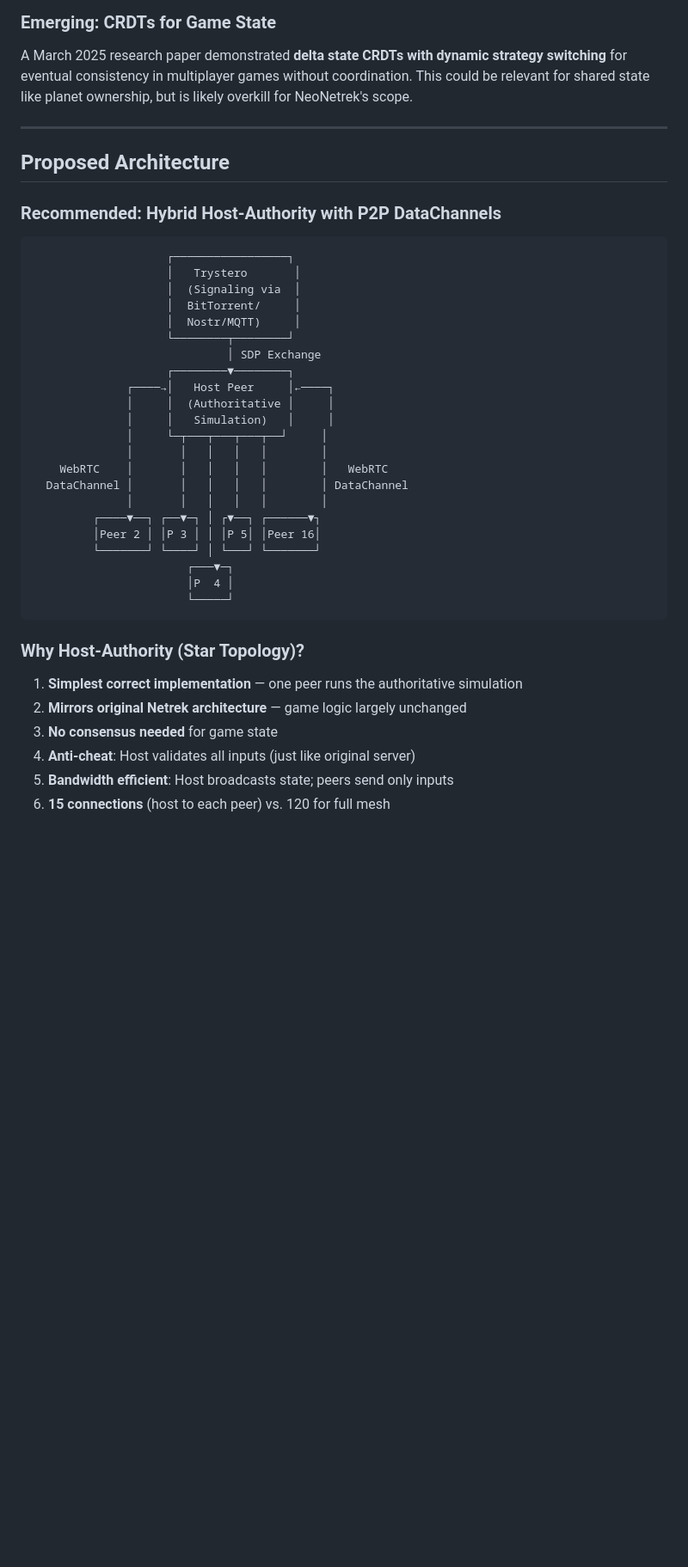
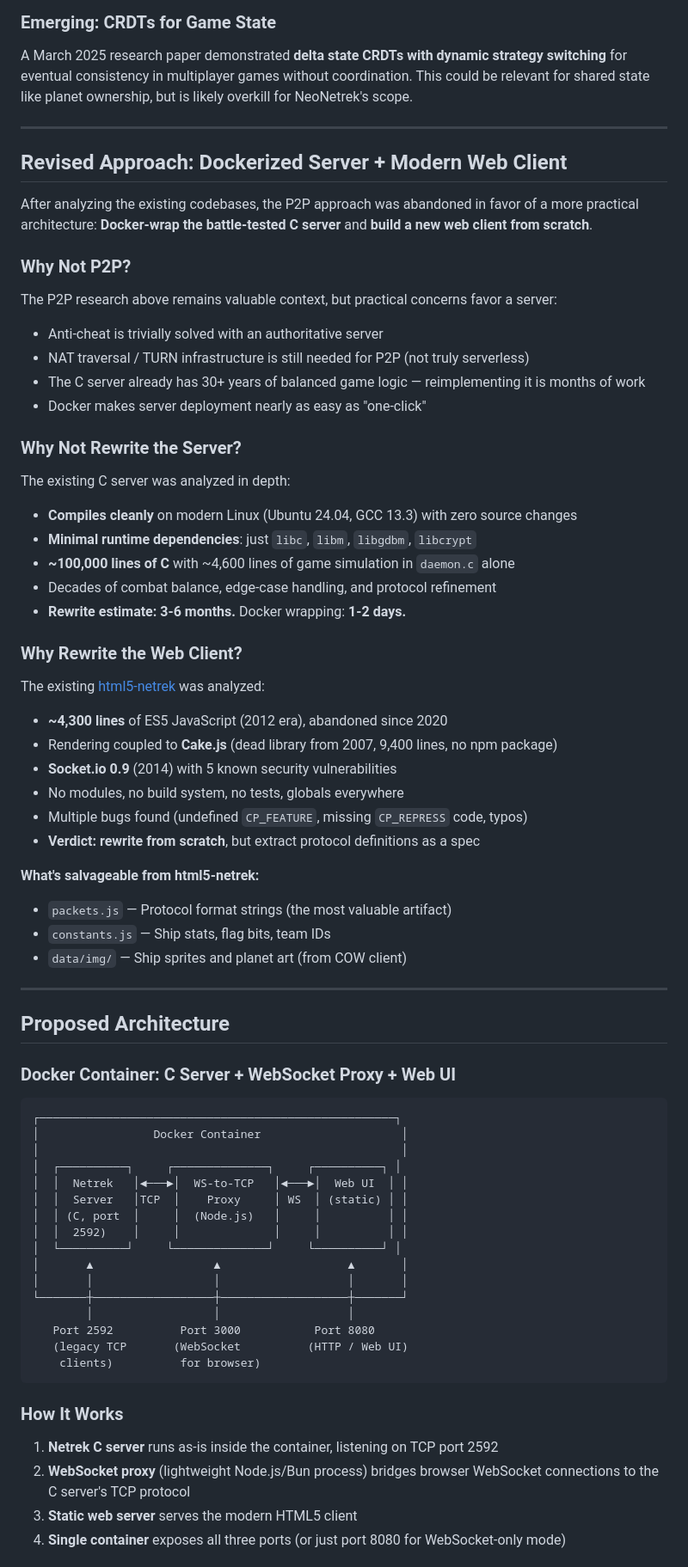
Before and after one commit to neonetrek/client-server, a Markdown page: RESEARCH.md, the part around one of its changes. Shown at 86% size. Rendered like a GitHub page; blank space fills up the shorter version.

````diff
--- a/RESEARCH.md
+++ b/RESEARCH.md
@@ -483,41 +483,71 @@ A March 2025 research paper demonstrated **delta state CRDTs with dynamic strate
 
 ---
 
+## Revised Approach: Dockerized Server + Modern Web Client
+
+After analyzing the existing codebases, the P2P approach was abandoned in favor of a more practical architecture: **Docker-wrap the battle-tested C server** and **build a new web client from scratch**.
+
+### Why Not P2P?
+
+The P2P research above remains valuable context, but practical concerns favor a server:
+- Anti-cheat is trivially solved with an authoritative server
+- NAT traversal / TURN infrastructure is still needed for P2P (not truly serverless)
+- The C server already has 30+ years of balanced game logic — reimplementing it is months of work
+- Docker makes server deployment nearly as easy as "one-click"
+
+### Why Not Rewrite the Server?
+
+The existing C server was analyzed in depth:
+- **Compiles cleanly** on modern Linux (Ubuntu 24.04, GCC 13.3) with zero source changes
+- **Minimal runtime dependencies**: just `libc`, `libm`, `libgdbm`, `libcrypt`
+- **~100,000 lines of C** with ~4,600 lines of game simulation in `daemon.c` alone
+- Decades of combat balance, edge-case handling, and protocol refinement
+- **Rewrite estimate: 3-6 months.** Docker wrapping: **1-2 days.**
+
+### Why Rewrite the Web Client?
+
+The existing [html5-netrek](https://github.com/apsillers/html5-netrek) was analyzed:
+- **~4,300 lines** of ES5 JavaScript (2012 era), abandoned since 2020
+- Rendering coupled to **Cake.js** (dead library from 2007, 9,400 lines, no npm package)
+- **Socket.io 0.9** (2014) with 5 known security vulnerabilities
+- No modules, no build system, no tests, globals everywhere
+- Multiple bugs found (undefined `CP_FEATURE`, missing `CP_REPRESS` code, typos)
+- **Verdict: rewrite from scratch**, but extract protocol definitions as a spec
+
+**What's salvageable from html5-netrek:**
+- `packets.js` — Protocol format strings (the most valuable artifact)
+- `constants.js` — Ship stats, flag bits, team IDs
+- `data/img/` — Ship sprites and planet art (from COW client)
+
+---
+
 ## Proposed Architecture
 
-### Recommended: Hybrid Host-Authority with P2P DataChannels
+### Docker Container: C Server + WebSocket Proxy + Web UI
 
 ```
-                    ┌─────────────────┐
-                    │   Trystero       │
-                    │  (Signaling via  │
-                    │  BitTorrent/     │
-                    │  Nostr/MQTT)     │
-                    └────────┬────────┘
-                             │ SDP Exchange
-                    ┌────────▼────────┐
-              ┌────→│   Host Peer     │←────┐
-              │     │  (Authoritative │     │
-              │     │   Simulation)   │     │
-              │     └─┬───┬───┬───┬──┘     │
-              │       │   │   │   │        │
-    WebRTC    │       │   │   │   │        │   WebRTC
-  DataChannel │       │   │   │   │        │ DataChannel
-              │       │   │   │   │        │
-         ┌────▼──┐ ┌──▼─┐ │ ┌▼──┐ ┌──────▼┐
-         │Peer 2 │ │P 3 │ │ │P 5│ │Peer 16│
-         └───────┘ └────┘ │ └───┘ └───────┘
-                       ┌───▼─┐
-                       │P  4 │
-                       └─────┘
+┌─────────────────────────────────────────────────────┐
+│                 Docker Container                     │
+│                                                      │
+│  ┌──────────┐     ┌──────────────┐     ┌──────────┐ │
+│  │  Netrek   │◄───►│  WS-to-TCP   │◄───►│  Web UI  │ │
+│  │  Server   │TCP  │    Proxy     │ WS  │ (static) │ │
+│  │ (C, port  │     │  (Node.js)   │     │          │ │
+│  │  2592)    │     │              │     │          │ │
+│  └──────────┘     └──────────────┘     └──────────┘ │
+│       ▲                  ▲                   ▲       │
+│       │                  │                   │       │
+└───────┼──────────────────┼───────────────────┼───────┘
+        │                  │                   │
+   Port 2592          Port 3000           Port 8080
+   (legacy TCP       (WebSocket          (HTTP / Web UI)
+    clients)          for browser)
 ```
 
-### Why Host-Authority (Star Topology)?
+### How It Works
 
-1. **Simplest correct implementation** — one peer runs the authoritative simulation
-2. **Mirrors original Netrek architecture** — game logic largely unchanged
-3. **No consensus needed** for game state
-4. **Anti-cheat**: Host validates all inputs (just like original server)
-5. **Bandwidth efficient**: Host broadcasts state; peers send only inputs
-6. **15 connections** (host to each peer) vs. 120 for full mesh
+1. **Netrek C server** runs as-is inside the container, listening on TCP port 2592
+2. **WebSocket proxy** (lightweight Node.js/Bun process) bridges browser WebSocket connections to the C server's TCP protocol
+3. **Static web server** serves the modern HTML5 client
+4. **Single container** exposes all three ports (or just port 8080 for WebSocket-only mode)
 
````
Also changed, not shown: other parts of RESEARCH.md (+121 -58 lines).
